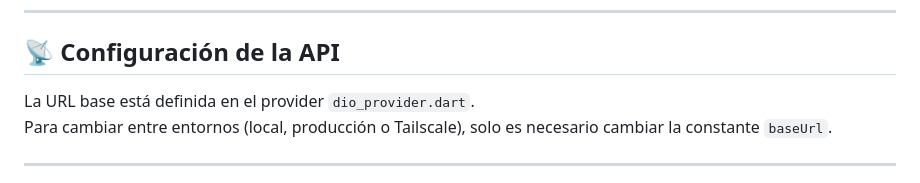
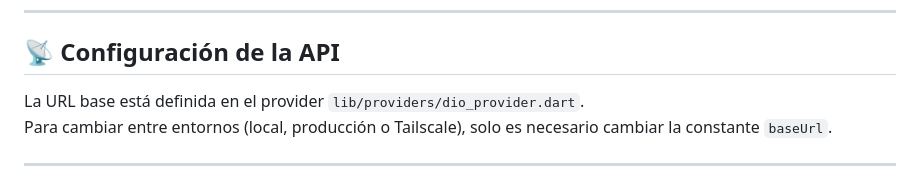
Before and after one commit to eltiosento/EconomyApp-Web, a Markdown page: README.md, the part around the change. GitHub-like rendering.

Commit message:
Update README with correct path for dio_provider.dart

```diff
--- a/README.md
+++ b/README.md
@@ -59,7 +59,7 @@ El token se almacena de forma segura y se inyecta automáticamente con un interc
 
 ## 📡 Configuración de la API
 
-La URL base está definida en el provider `dio_provider.dart`.
+La URL base está definida en el provider `lib/providers/dio_provider.dart`.
 Para cambiar entre entornos (local, producción o Tailscale), solo es necesario cambiar la constante `baseUrl`.
 
 ---
```
